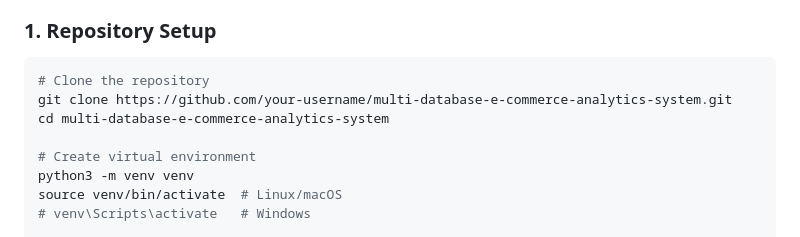
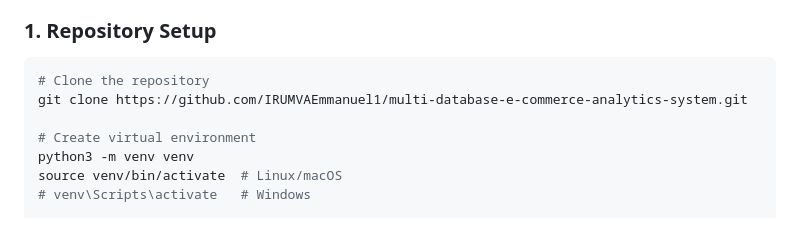
Before and after one commit to IRUMVAEmmanuel1/multi-database-e-commerce-analytics-system, a Markdown page: README.md, the part around the change. Drawn GitHub-style.

````diff
--- a/README.md
+++ b/README.md
@@ -141,8 +141,7 @@ This project implements a sophisticated multi-database analytics system that pro
 ### 1. Repository Setup
 ```bash
 # Clone the repository
-git clone https://github.com/your-username/multi-database-e-commerce-analytics-system.git
-cd multi-database-e-commerce-analytics-system
+git clone https://github.com/IRUMVAEmmanuel1/multi-database-e-commerce-analytics-system.git
 
 # Create virtual environment
 python3 -m venv venv
````
